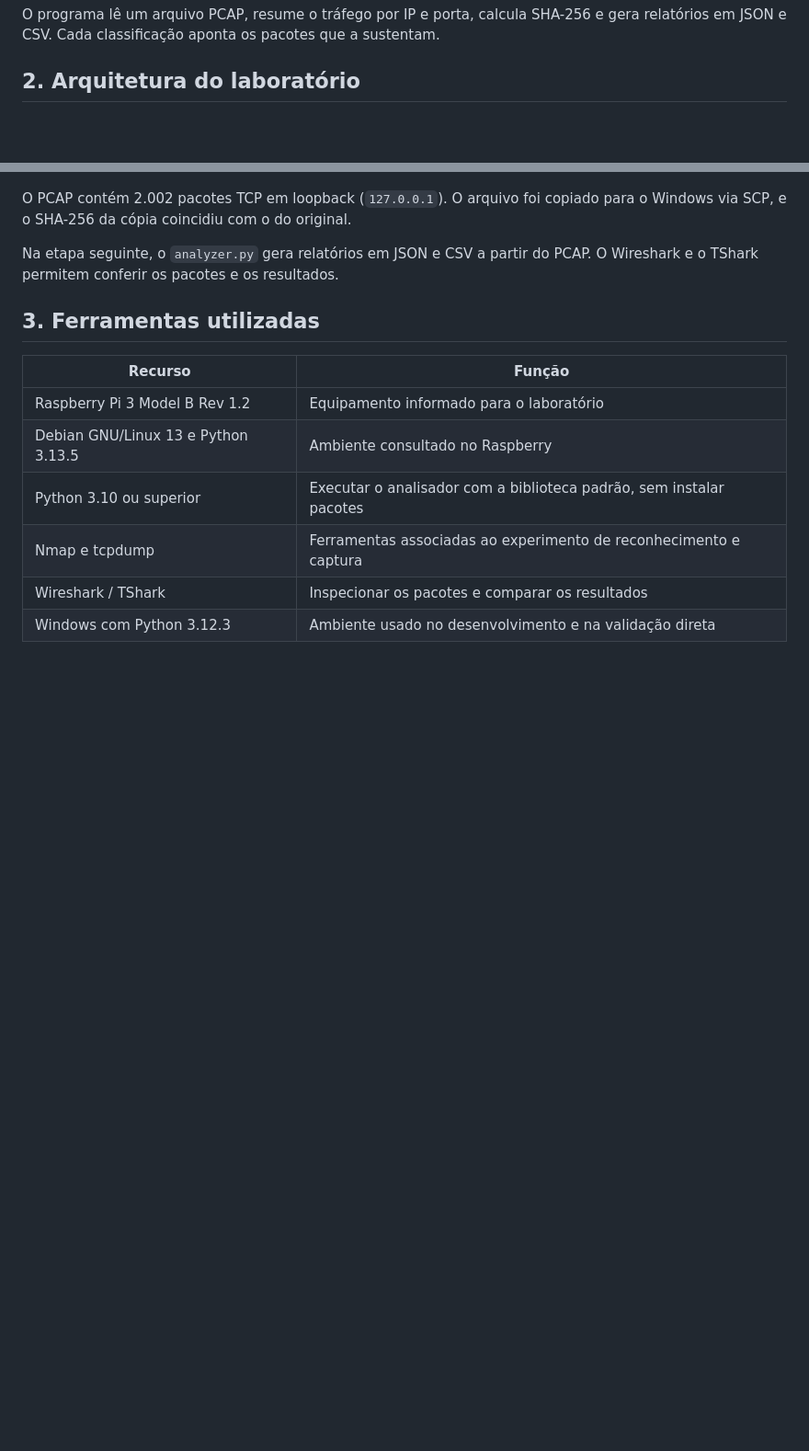
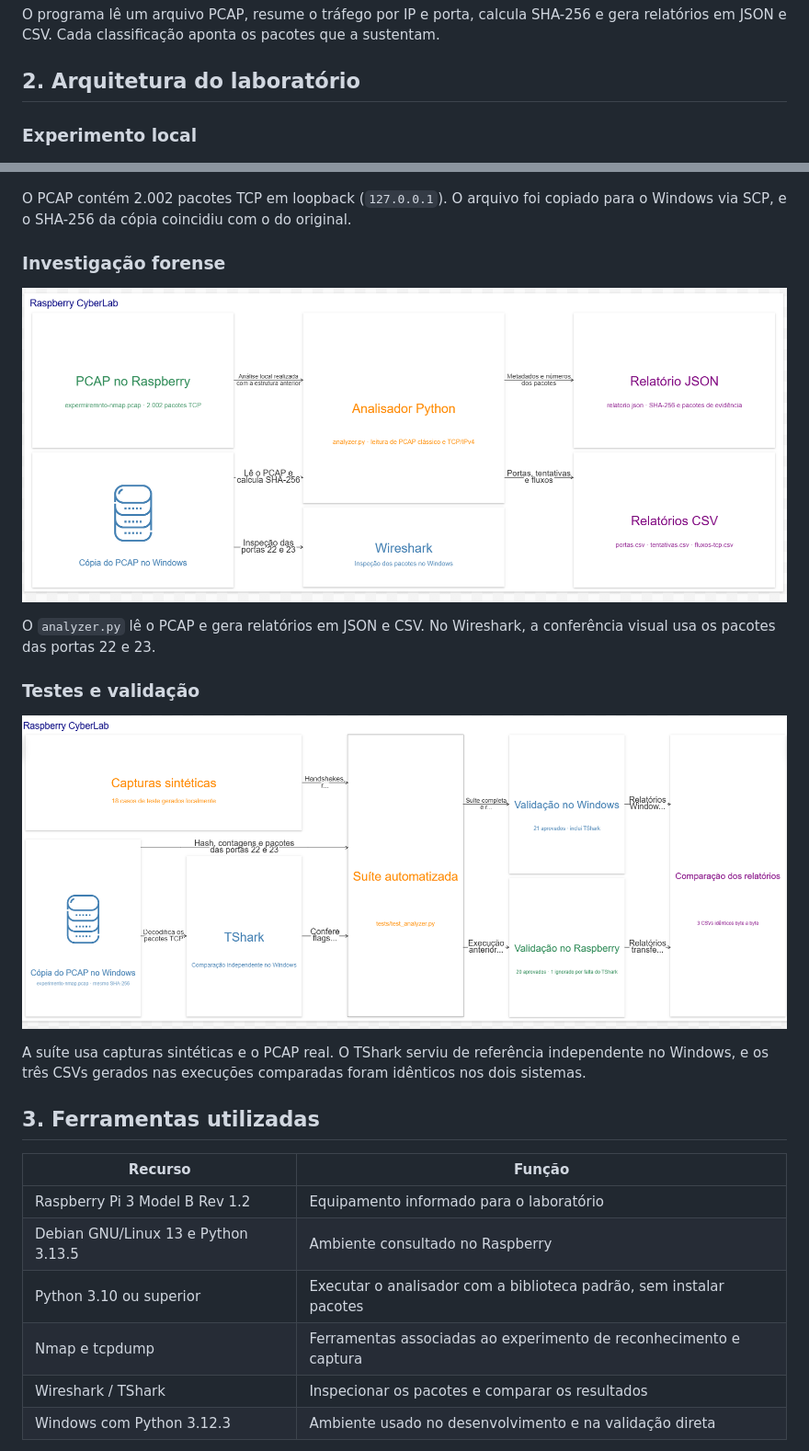
Before and after one commit to Edudsprado/raspberry-cyberlab, a Markdown page: README.md, 2 parts joined by grey strips. Shown at 92% size. Drawn GitHub-style; pictures changed too: docs/investigacao-forense.png (added), docs/testes-e-validacao.png (added); blank space fills up the shorter version.

Commit message:
Adiciona diagramas de investigação forense e validação ao README

```diff
--- a/README.md
+++ b/README.md
@@ -12,11 +12,23 @@ O programa lê um arquivo PCAP, resume o tráfego por IP e porta, calcula SHA-25
 
 ## 2. Arquitetura do laboratório
 
+### Experimento local
+
 ![Diagrama Experimento local no Ilograph, do Raspberry Pi 3 à cópia do PCAP no Windows](docs/arquitetura.png)
 
 O PCAP contém 2.002 pacotes TCP em loopback (`127.0.0.1`). O arquivo foi copiado para o Windows via SCP, e o SHA-256 da cópia coincidiu com o do original.
 
-Na etapa seguinte, o `analyzer.py` gera relatórios em JSON e CSV a partir do PCAP. O Wireshark e o TShark permitem conferir os pacotes e os resultados.
+### Investigação forense
+
+![Diagrama do fluxo de análise do PCAP com Python e Wireshark, com relatórios JSON e CSV](docs/investigacao-forense.png)
+
+O `analyzer.py` lê o PCAP e gera relatórios em JSON e CSV. No Wireshark, a conferência visual usa os pacotes das portas 22 e 23.
+
+### Testes e validação
+
+![Diagrama dos testes com capturas sintéticas e PCAP real, da conferência com TShark à comparação de relatórios entre Windows e Raspberry](docs/testes-e-validacao.png)
+
+A suíte usa capturas sintéticas e o PCAP real. O TShark serviu de referência independente no Windows, e os três CSVs gerados nas execuções comparadas foram idênticos nos dois sistemas.
 
 ## 3. Ferramentas utilizadas
 
```
